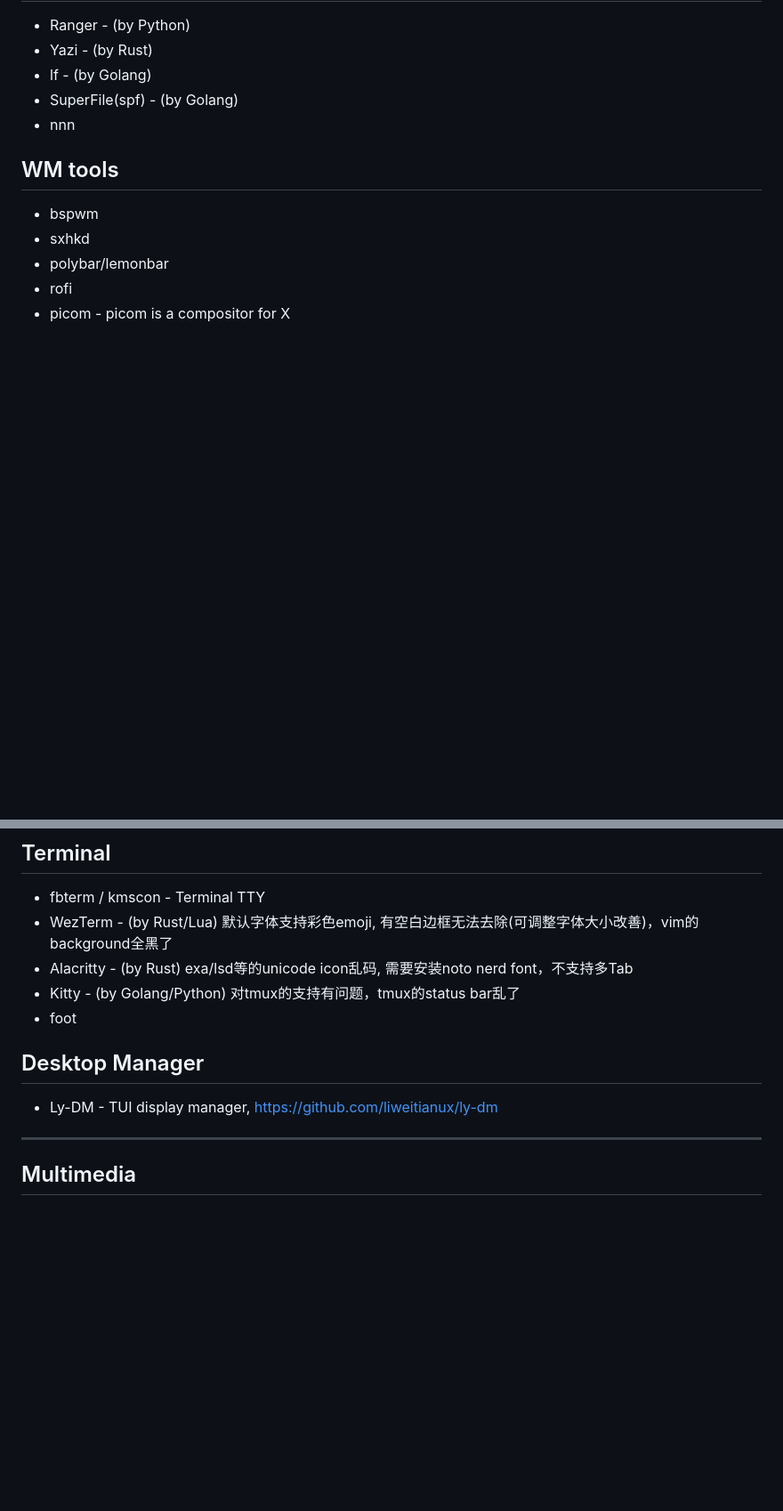
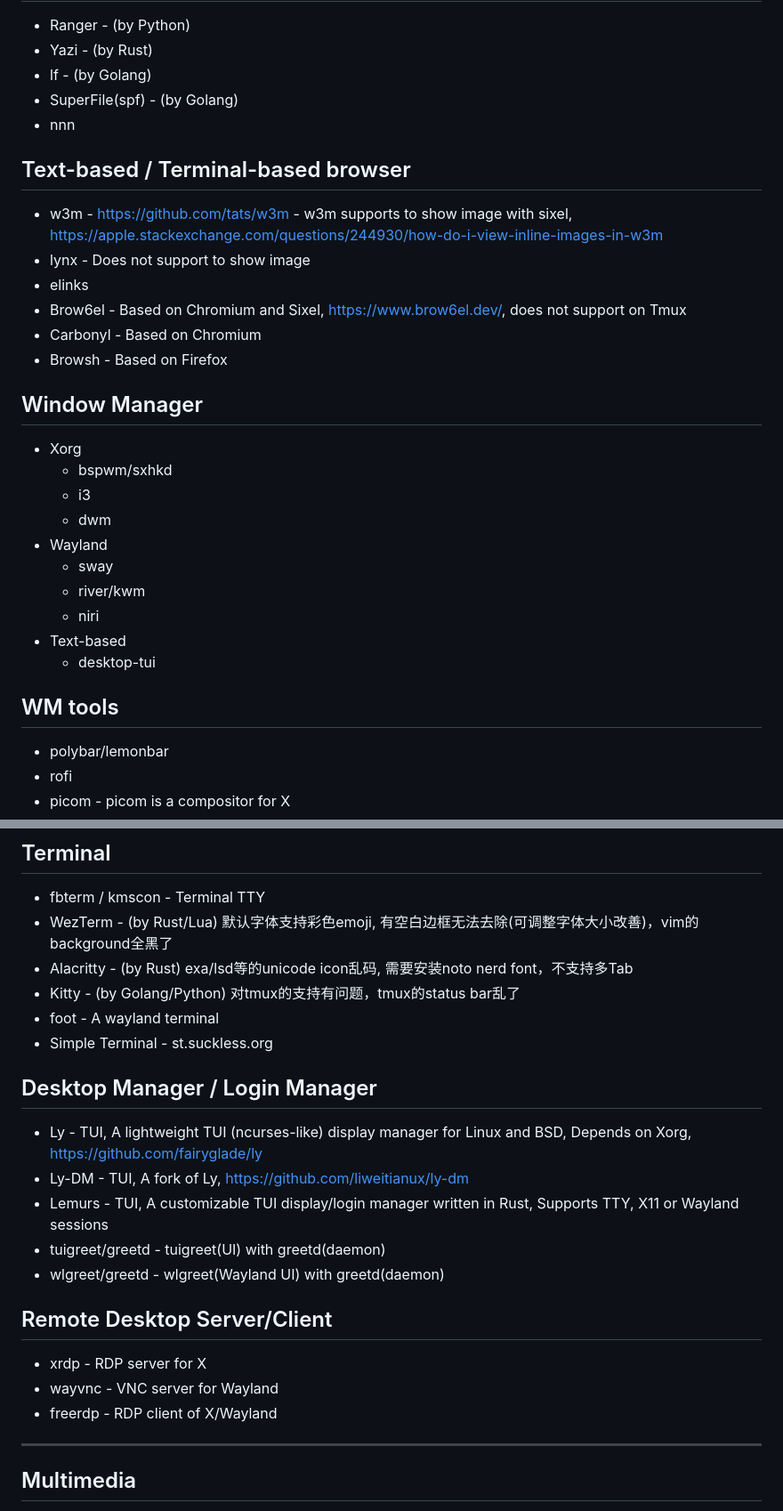
Before and after one commit to iveteran/HelloWorldSquare, a Markdown page: linux/linux_great_tools.md, 2 parts joined by grey strips. Shown at 89% size. Drawn GitHub-style; blank space fills up the shorter version.

Commit message:
add more great tools for Linux

```diff
--- a/linux/linux_great_tools.md
+++ b/linux/linux_great_tools.md
@@ -33,9 +33,28 @@
 - SuperFile(spf) - (by Golang)
 - nnn
 
+## Text-based / Terminal-based browser
+- w3m       - https://github.com/tats/w3m - w3m supports to show image with sixel,
+                https://apple.stackexchange.com/questions/244930/how-do-i-view-inline-images-in-w3m
+- lynx      - Does not support to show image
+- elinks
+- Brow6el   - Based on Chromium and Sixel, https://www.brow6el.dev/, does not support on Tmux
+- Carbonyl  - Based on Chromium
+- Browsh    - Based on Firefox
+
+## Window Manager
+- Xorg
+  - bspwm/sxhkd
+  - i3
+  - dwm
+- Wayland
+  - sway
+  - river/kwm
+  - niri
+- Text-based
+  - desktop-tui
+
 ## WM tools
-- bspwm
-- sxhkd
 - polybar/lemonbar
 - rofi
 - picom        - picom is a compositor for X
@@ -49,10 +68,20 @@
 - WezTerm   - (by Rust/Lua) 默认字体支持彩色emoji, 有空白边框无法去除(可调整字体大小改善)，vim的background全黑了
 - Alacritty - (by Rust) exa/lsd等的unicode icon乱码, 需要安装noto nerd font，不支持多Tab
 - Kitty     - (by Golang/Python) 对tmux的支持有问题，tmux的status bar乱了
-- foot
+- foot      - A wayland terminal
+- Simple Terminal - st.suckless.org
 
-## Desktop Manager
-- Ly-DM     - TUI display manager, https://github.com/liweitianux/ly-dm
+## Desktop Manager / Login Manager
+- Ly        - TUI, A lightweight TUI (ncurses-like) display manager for Linux and BSD, Depends on Xorg, https://github.com/fairyglade/ly
+- Ly-DM     - TUI, A fork of Ly, https://github.com/liweitianux/ly-dm
+- Lemurs    - TUI, A customizable TUI display/login manager written in Rust, Supports TTY, X11 or Wayland sessions
+- tuigreet/greetd   - tuigreet(UI) with greetd(daemon)
+- wlgreet/greetd    - wlgreet(Wayland UI) with greetd(daemon)
+
+## Remote Desktop Server/Client
+- xrdp      - RDP server for X
+- wayvnc    - VNC server for Wayland
+- freerdp   - RDP client of X/Wayland
 
 ---
 
```
Also changed, not shown: other parts of linux/linux_great_tools.md (+6 -0 lines).
